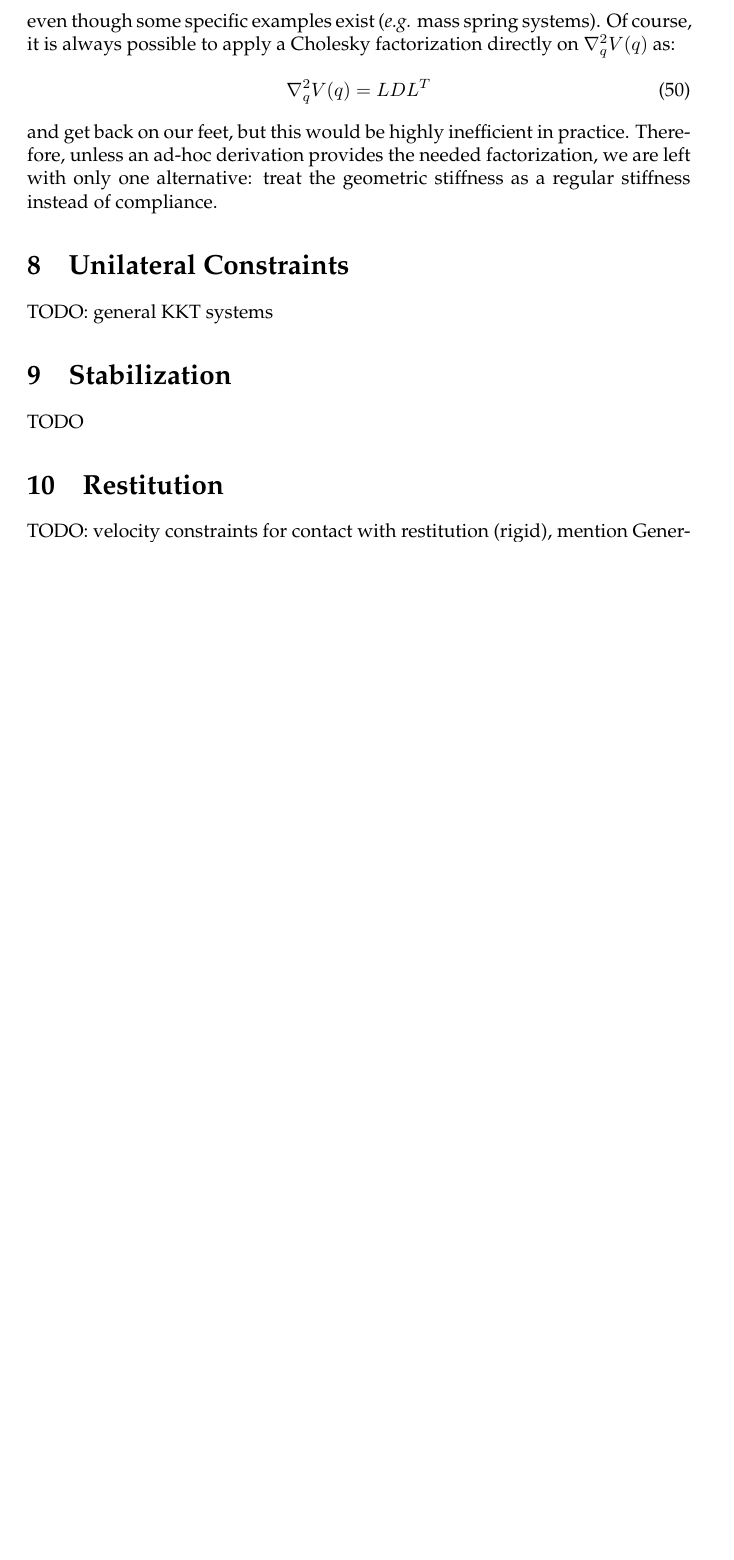
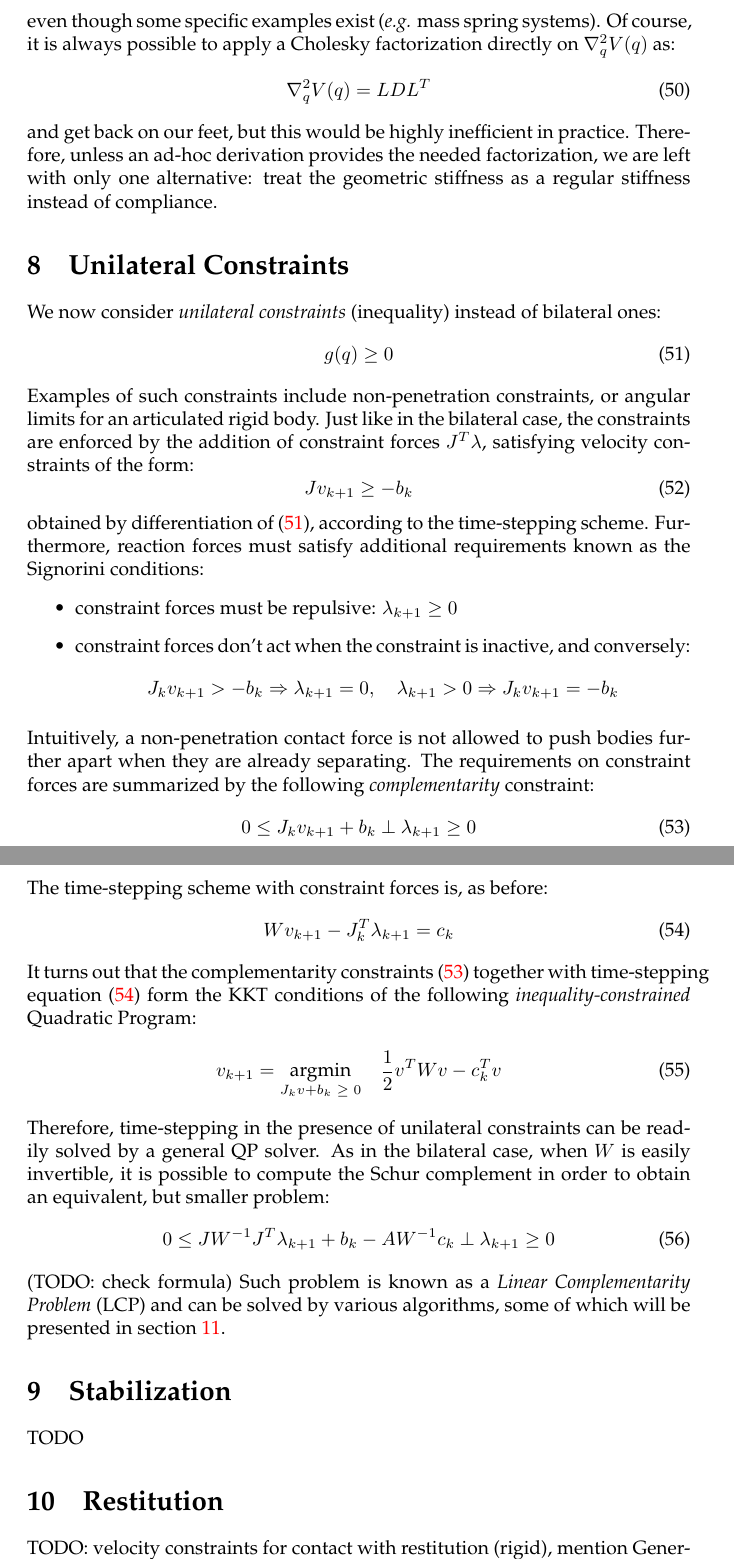
Before and after one commit to sofa-framework/Compliant, a LaTeX paper (doc/compliant-reference.tex): part of page 7 of 7 before the commit and two parts of pages 7 and 8 of 8 after it, the two joined at a grey line, cut so that both start at the same text, the shorter picture padded with empty space. Compiled offline with pdfLaTeX.

Commit message:
r10079/sofa : Compliant: docs
Former-commit-id: cfc9f12cfc3e9dba18757a0193fdb57f2d5cd305

```diff
--- a/doc/compliant-reference.tex
+++ b/doc/compliant-reference.tex
@@ -4,6 +4,7 @@
 
 \usepackage{amsmath}
 \usepackage{amsfonts}
+\usepackage[utf8]{inputenc}
 \usepackage[colorlinks=true]{hyperref}
 
 % macros
@@ -450,7 +452,76 @@ geometric stiffness as a regular stiffness instead of compliance.
 \section{Unilateral Constraints}
 \label{sec:unilateral-constraints}
 %
-TODO: general KKT systems
+We now consider \emph{unilateral constraints} (inequality) instead of
+bilateral ones:
+%
+\begin{equation}
+  \label{eq:unilateral-constraint}
+  g(q) \geq 0
+\end{equation}
+%
+Examples of such constraints include non-penetration constraints, or
+angular limits for an articulated rigid body. Just like in the
+bilateral case, the constraints are enforced by the addition of
+constraint forces $J^T \lambda$, satisfying velocity constraints of
+the form:
+%
+\begin{equation}
+  J v_{k+1} \geq -b_k
+\end{equation}
+%
+obtained by differentiation of \eqref{eq:unilateral-constraint},
+according to the time-stepping scheme. Furthermore, reaction forces
+must satisfy additional requirements known as the Signorini
+conditions:
+%
+\begin{itemize}
+\item constraint forces must be repulsive: $\lambda_{k+1} \geq 0$
+\item constraint forces don't act when the constraint is inactive, and
+  conversely:
+  \[ J_k v_{k+1} > -b_k \Rightarrow \lambda_{k+1} = 0, \quad \lambda_{k+1} > 0 \Rightarrow J_k v_{k+1} = -b_k \]
+\end{itemize}
+%
+Intuitively, a non-penetration contact force is not allowed to push
+bodies further apart when they are already separating. The
+requirements on constraint forces are summarized by the following
+\emph{complementarity} constraint:
+%
+\begin{equation}
+  \label{eq:complementarity-constraint}
+  0 \leq J_k v_{k+1} + b_k \ \bot \ \lambda_{k+1} \geq 0
+\end{equation}
+%
+The time-stepping scheme with constraint forces is, as before:
+%
+\begin{equation}
+  \label{eq:time-stepping-unilateral}
+  W v_{k+1} -J_k^T \lambda_{k+1} = c_k
+\end{equation}
+%
+It turns out that the complementarity constraints
+\eqref{eq:complementarity-constraint} together with time-stepping
+equation \eqref{eq:time-stepping-unilateral} form the KKT conditions
+of the following \emph{inequality-constrained} Quadratic Program:
+%
+\begin{equation}
+  v_{k+1} = \argmin{J_kv + b_k\  \geq\  0} \quad \half v^TWv - c_k^T v
+\end{equation}
+%
+Therefore, time-stepping in the presence of unilateral constraints can
+be readily solved by a general QP solver. As in the bilateral case,
+when $W$ is easily invertible, it is possible to compute the Schur
+complement in order to obtain an equivalent, but smaller problem:
+%
+\begin{equation}
+  \label{eq:lcp}
+  0 \leq J\inv{W}J^T \lambda_{k+1} + b_k - A\inv{W} c_k\ \bot \ \lambda_{k+1} \geq 0
+\end{equation}
+%
+(TODO: check formula) Such problem is known as a \emph{Linear
+  Complementarity Problem} (LCP) and can be solved by various
+algorithms, some of which will be presented in section
+\ref{sec:solvers}.
 \section{Stabilization}
 %
 TODO
```
Also changed, not shown: doc/compliant-reference.pdf, doc/compliant-reference.tex (13 more changed lines).
